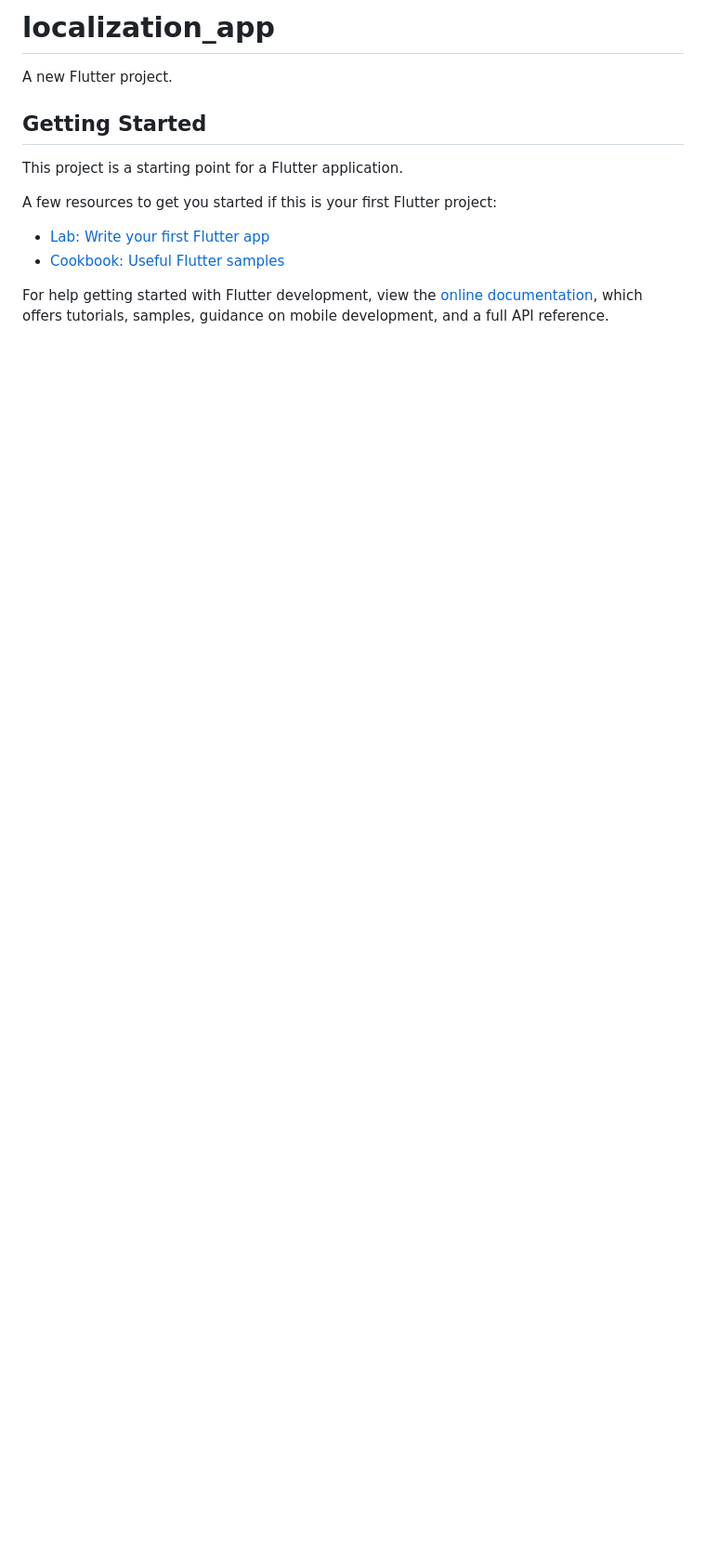
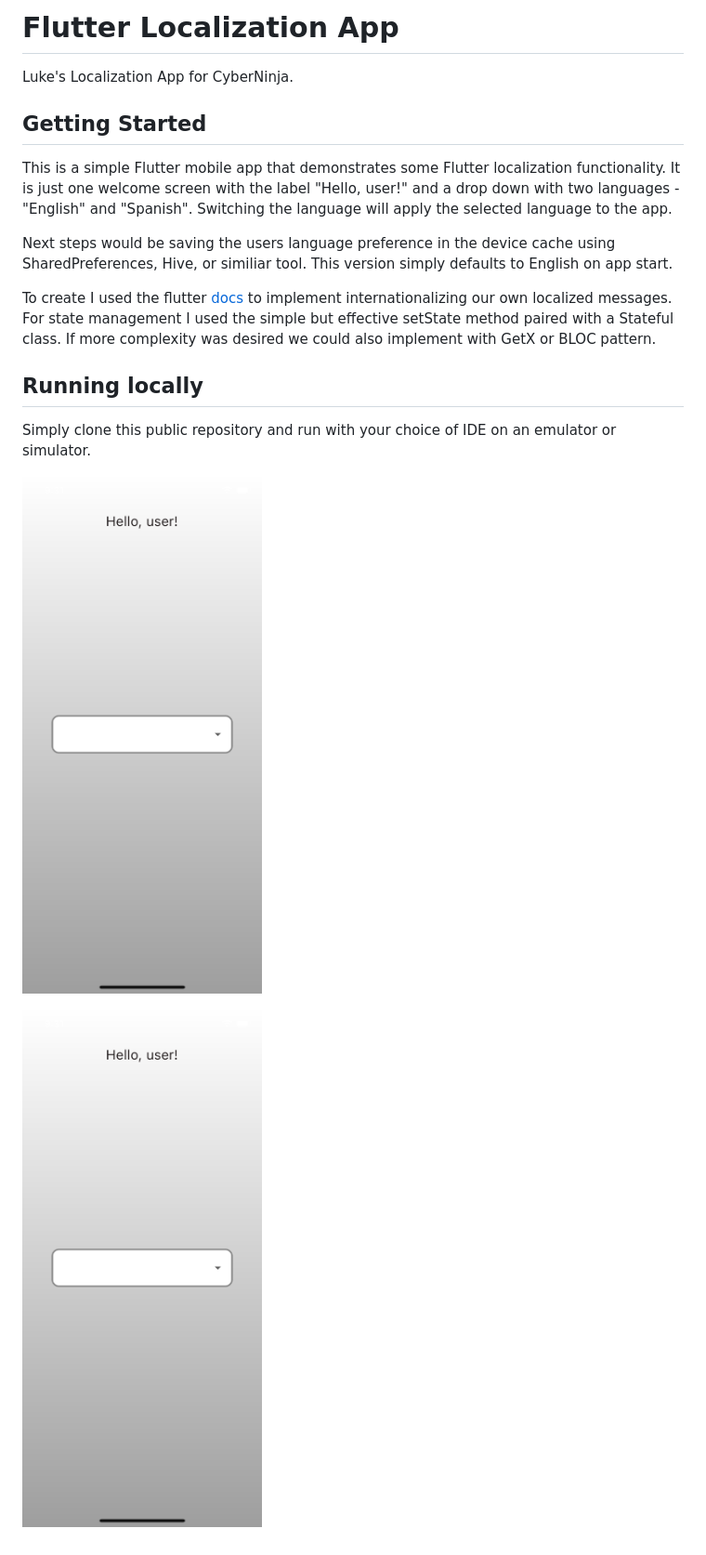
Before and after one commit to lukeschleder/localization_app, a Markdown page: README.md, the part around the change. Shown: that part at 93% size. Rendered like a GitHub page; pictures changed too: assets/dropdown_closed_english.png (added); blank space fills up the shorter version.

Commit message:
simplify class names, add comments and readme

```diff
--- a/README.md
+++ b/README.md
@@ -1,16 +1,19 @@
-# localization_app
+# Flutter Localization App
 
-A new Flutter project.
+Luke's Localization App for CyberNinja.
 
 ## Getting Started
 
-This project is a starting point for a Flutter application.
+This is a simple Flutter mobile app that demonstrates some Flutter localization functionality. It is just one welcome screen with the label "Hello, user!" and a drop down with two languages - "English" and "Spanish". Switching the language will apply the selected language to the app.
 
-A few resources to get you started if this is your first Flutter project:
+Next steps would be saving the users language preference in the device cache using SharedPreferences, Hive, or similiar tool.  This version simply defaults to English on app start.
 
-- [Lab: Write your first Flutter app](https://docs.flutter.dev/get-started/codelab)
-- [Cookbook: Useful Flutter samples](https://docs.flutter.dev/cookbook)
+To create I used the flutter [docs](https://docs.flutter.dev/accessibility-and-localization/internationalization#adding-your-own-localized-messages) to implement internationalizing our own localized messages. For state management I used the simple but effective setState method paired with a Stateful class. If more complexity was desired we could also implement with GetX or BLOC pattern.
 
-For help getting started with Flutter development, view the
-[online documentation](https://docs.flutter.dev/), which offers tutorials,
-samples, guidance on mobile development, and a full API reference.
+## Running locally
+
+Simply clone this public repository and run with your choice of IDE on an emulator or simulator.
+
+![Dropdown closed in English](assets/dropdown_closed_english.png)
+
+![Dropdown open in Spanish](assets/dropdown_closed_english.png)
```
Also changed, not shown: assets/dropdown_open_spanish.png (added), 3 other files.
